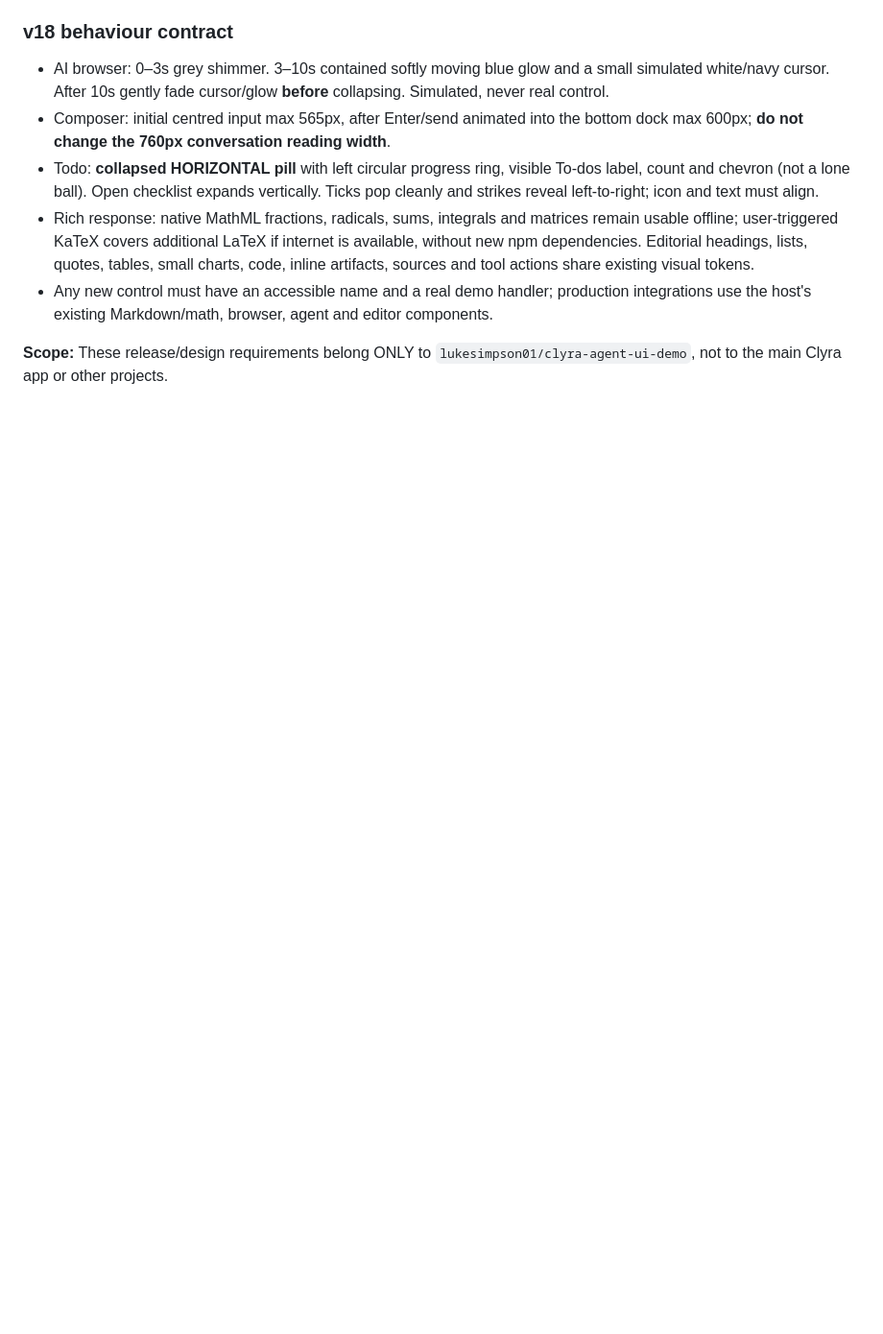
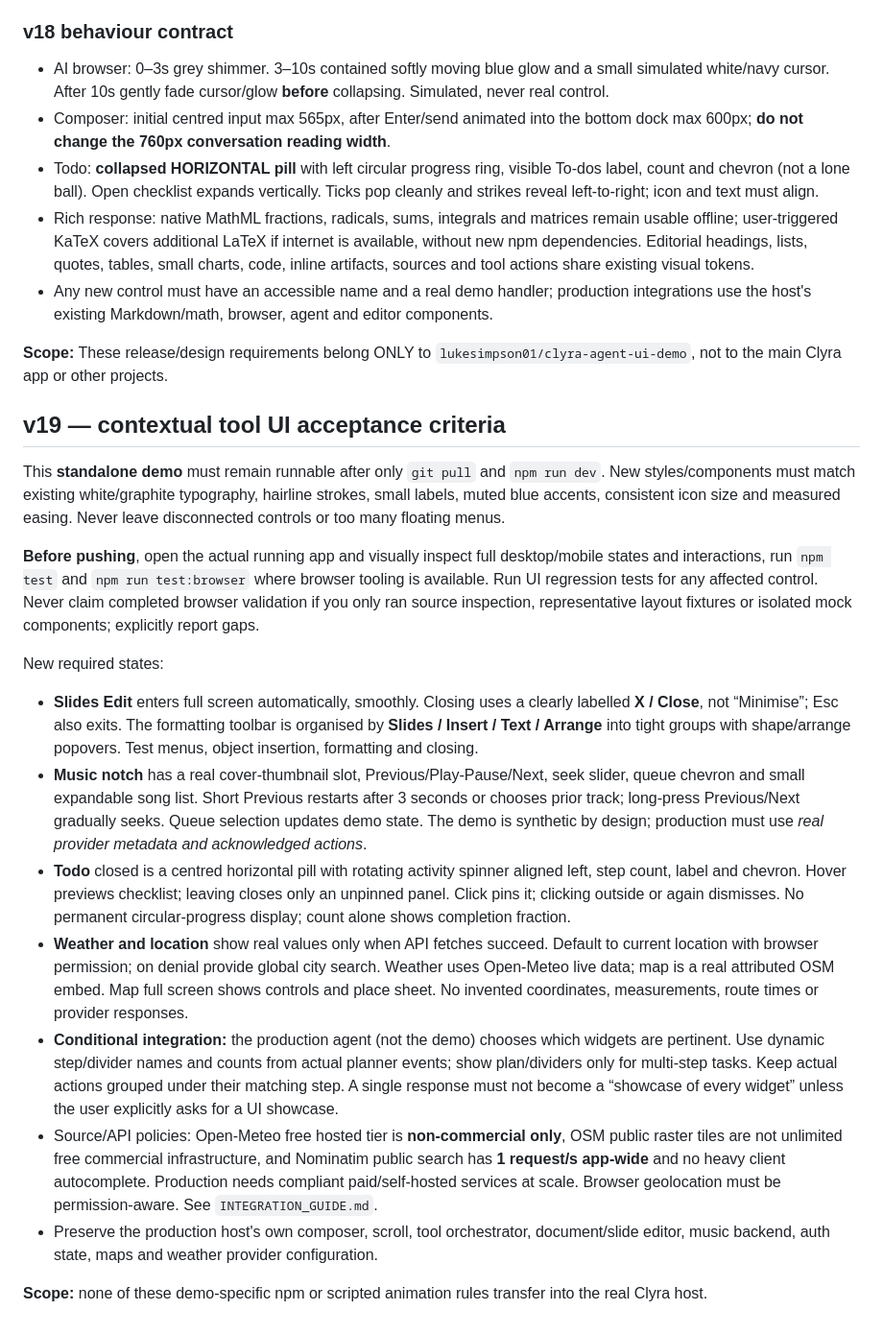
Before and after one commit to lukesimpson01/clyra-agent-ui-demo, a Markdown page: DEMO_PROJECT_RULES.md, the part around the change. Shown at 96% size. GitHub-like rendering; blank space fills up the shorter version.

Commit message:
Document v19 grouped fullscreen slides, real-provider music integration and conditional weather/maps/steps

```diff
--- a/DEMO_PROJECT_RULES.md
+++ b/DEMO_PROJECT_RULES.md
@@ -153,3 +153,20 @@ Before EVERY push involving UI:
 - Any new control must have an accessible name and a real demo handler; production integrations use the host's existing Markdown/math, browser, agent and editor components.
 
 **Scope:** These release/design requirements belong ONLY to `lukesimpson01/clyra-agent-ui-demo`, not to the main Clyra app or other projects.
+
+## v19 — contextual tool UI acceptance criteria
+
+This **standalone demo** must remain runnable after only `git pull` and `npm run dev`. New styles/components must match existing white/graphite typography, hairline strokes, small labels, muted blue accents, consistent icon size and measured easing. Never leave disconnected controls or too many floating menus.
+
+**Before pushing**, open the actual running app and visually inspect full desktop/mobile states and interactions, run `npm test` and `npm run test:browser` where browser tooling is available. Run UI regression tests for any affected control. Never claim completed browser validation if you only ran source inspection, representative layout fixtures or isolated mock components; explicitly report gaps.
+
+New required states:
+- **Slides Edit** enters full screen automatically, smoothly. Closing uses a clearly labelled **X / Close**, not “Minimise”; Esc also exits. The formatting toolbar is organised by **Slides / Insert / Text / Arrange** into tight groups with shape/arrange popovers. Test menus, object insertion, formatting and closing.
+- **Music notch** has a real cover-thumbnail slot, Previous/Play-Pause/Next, seek slider, queue chevron and small expandable song list. Short Previous restarts after 3 seconds or chooses prior track; long-press Previous/Next gradually seeks. Queue selection updates demo state. The demo is synthetic by design; production must use *real provider metadata and acknowledged actions*.
+- **Todo** closed is a centred horizontal pill with rotating activity spinner aligned left, step count, label and chevron. Hover previews checklist; leaving closes only an unpinned panel. Click pins it; clicking outside or again dismisses. No permanent circular-progress display; count alone shows completion fraction.
+- **Weather and location** show real values only when API fetches succeed. Default to current location with browser permission; on denial provide global city search. Weather uses Open-Meteo live data; map is a real attributed OSM embed. Map full screen shows controls and place sheet. No invented coordinates, measurements, route times or provider responses.
+- **Conditional integration:** the production agent (not the demo) chooses which widgets are pertinent. Use dynamic step/divider names and counts from actual planner events; show plan/dividers only for multi-step tasks. Keep actual actions grouped under their matching step. A single response must not become a “showcase of every widget” unless the user explicitly asks for a UI showcase.
+- Source/API policies: Open-Meteo free hosted tier is **non-commercial only**, OSM public raster tiles are not unlimited free commercial infrastructure, and Nominatim public search has **1 request/s app-wide** and no heavy client autocomplete. Production needs compliant paid/self-hosted services at scale. Browser geolocation must be permission-aware. See `INTEGRATION_GUIDE.md`.
+- Preserve the production host's own composer, scroll, tool orchestrator, document/slide editor, music backend, auth state, maps and weather provider configuration.
+
+**Scope:** none of these demo-specific npm or scripted animation rules transfer into the real Clyra host.
```
